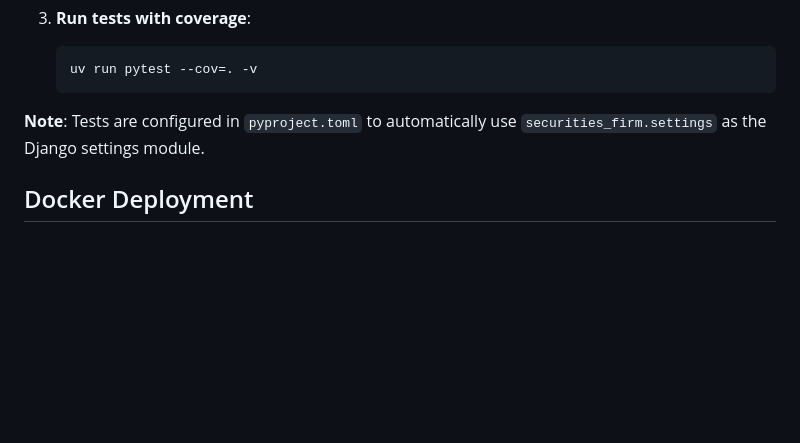
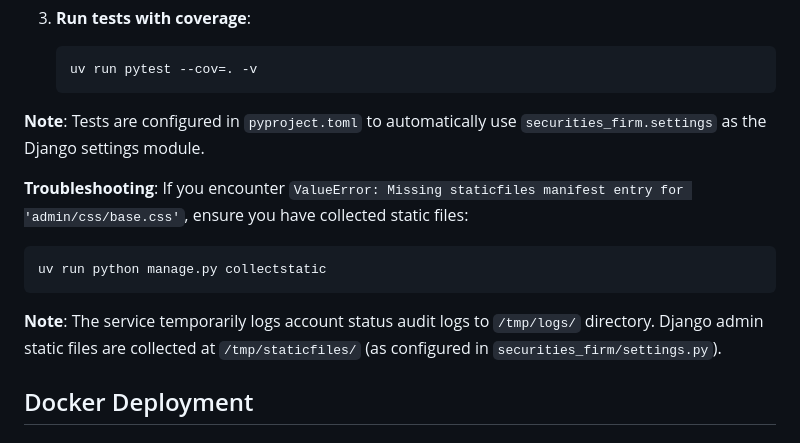
Before and after one commit to xero7689/securities_firm, a Markdown page: README.md, the part around the change. Drawn GitHub-style; blank space fills up the shorter version.

Commit message:
fix: Update README.md for trouble shooting and log, statcfiles handling

````diff
--- a/README.md
+++ b/README.md
@@ -105,6 +105,14 @@ This project uses pytest and pytest-django for testing. Tests are configured to
 
 **Note**: Tests are configured in `pyproject.toml` to automatically use `securities_firm.settings` as the Django settings module.
 
+**Troubleshooting**: If you encounter `ValueError: Missing staticfiles manifest entry for 'admin/css/base.css'`, ensure you have collected static files:
+
+```bash
+uv run python manage.py collectstatic
+```
+
+**Note**: The service temporarily logs account status audit logs to `/tmp/logs/` directory. Django admin static files are collected at `/tmp/staticfiles/` (as configured in `securities_firm/settings.py`).
+
 ## Docker Deployment
 
 ### Environment Setup
````
